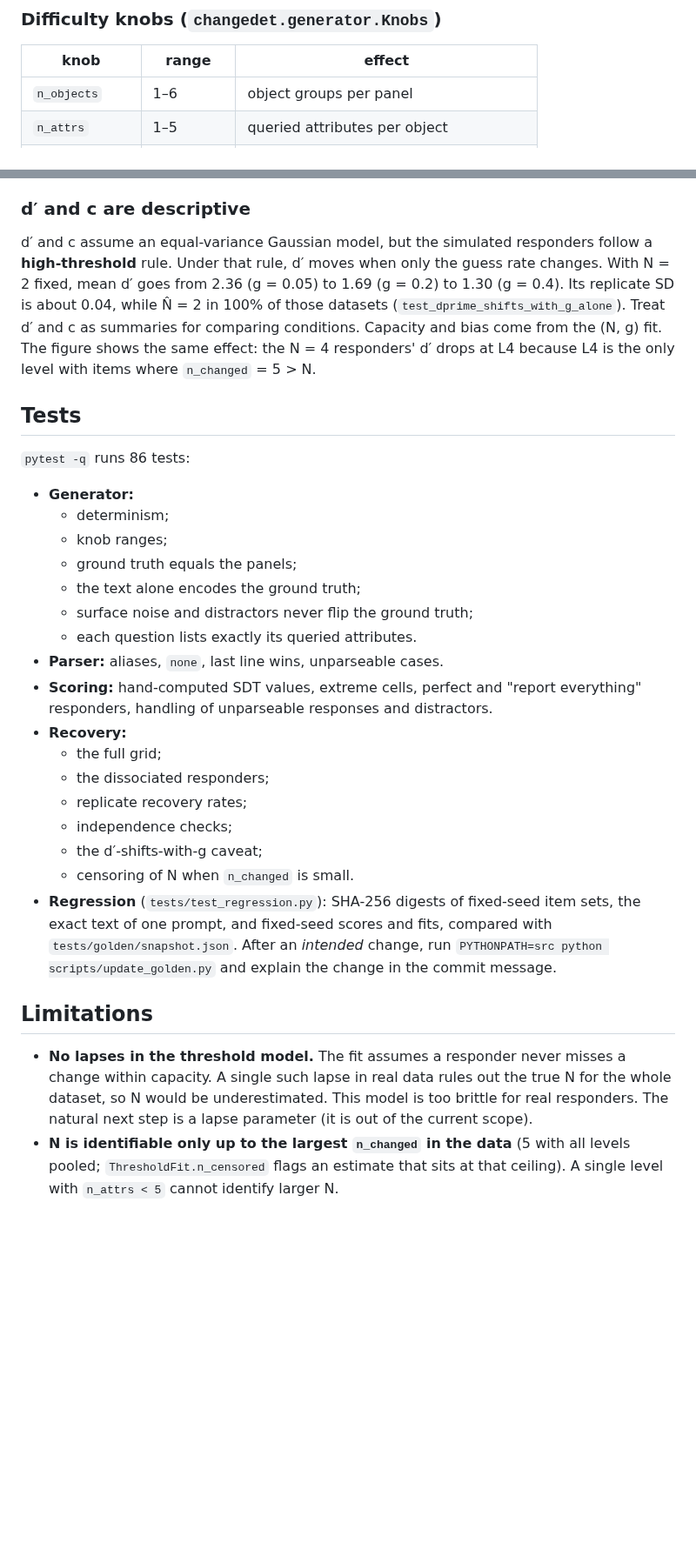
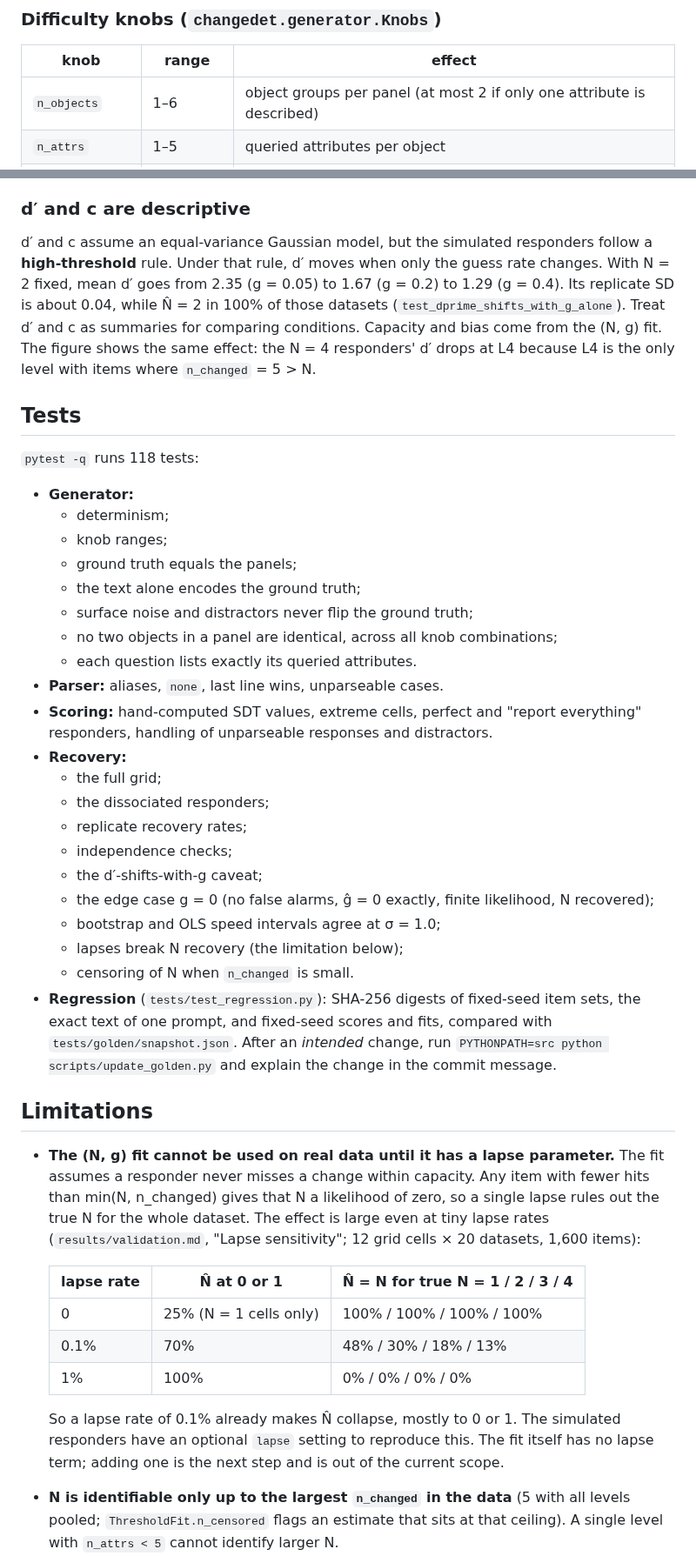
Before and after one commit to eshoko/change-detection, a Markdown page: README.md, 2 parts joined by grey strips. Shown at 87% size. Drawn GitHub-style; blank space fills up the shorter version.

```diff
--- a/README.md
+++ b/README.md
@@ -52,7 +52,7 @@ equivalent wording do not count as changes.
 
 | knob | range | effect |
 |---|---|---|
-| `n_objects` | 1–6 | object groups per panel |
+| `n_objects` | 1–6 | object groups per panel (at most 2 if only one attribute is described) |
 | `n_attrs` | 1–5 | queried attributes per object |
 | `n_changed` | 0–`n_attrs` | how many queried attributes change |
 | `surface_noise` | 0–3 | irrelevant wording variation (see below) |
@@ -198,8 +208,8 @@ construction directly:
 
 d′ and c assume an equal-variance Gaussian model, but the simulated responders
 follow a **high-threshold** rule. Under that rule, d′ moves when only the
-guess rate changes. With N = 2 fixed, mean d′ goes from 2.36 (g = 0.05) to
-1.69 (g = 0.2) to 1.30 (g = 0.4). Its replicate SD is about 0.04, while N̂ = 2
+guess rate changes. With N = 2 fixed, mean d′ goes from 2.35 (g = 0.05) to
+1.67 (g = 0.2) to 1.29 (g = 0.4). Its replicate SD is about 0.04, while N̂ = 2
 in 100% of those datasets (`test_dprime_shifts_with_g_alone`). Treat d′ and c as
 summaries for comparing conditions. Capacity and bias come from the (N, g) fit.
 The figure shows the same effect: the N = 4 responders' d′ drops at L4
@@ -207,7 +217,7 @@ because L4 is the only level with items where `n_changed` = 5 > N.
 
 ## Tests
 
-`pytest -q` runs 86 tests:
+`pytest -q` runs 118 tests:
 
 * **Generator:**
   - determinism;
@@ -215,6 +225,7 @@ because L4 is the only level with items where `n_changed` = 5 > N.
   - ground truth equals the panels;
   - the text alone encodes the ground truth;
   - surface noise and distractors never flip the ground truth;
+  - no two objects in a panel are identical, across all knob combinations;
   - each question lists exactly its queried attributes.
 * **Parser:** aliases, `none`, last line wins, unparseable cases.
 * **Scoring:** hand-computed SDT values, extreme cells, perfect and "report everything" responders, handling of unparseable responses and distractors.
@@ -224,16 +235,31 @@ because L4 is the only level with items where `n_changed` = 5 > N.
   - replicate recovery rates;
   - independence checks;
   - the d′-shifts-with-g caveat;
+  - the edge case g = 0 (no false alarms, ĝ = 0 exactly, finite likelihood, N recovered);
+  - bootstrap and OLS speed intervals agree at σ = 1.0;
+  - lapses break N recovery (the limitation below);
   - censoring of N when `n_changed` is small.
 * **Regression** (`tests/test_regression.py`): SHA-256 digests of fixed-seed item sets, the exact text of one prompt, and fixed-seed scores and fits, compared with `tests/golden/snapshot.json`. After an *intended* change, run `PYTHONPATH=src python scripts/update_golden.py` and explain the change in the commit message.
 
 ## Limitations
 
-* **No lapses in the threshold model.** The fit assumes a responder never
-  misses a change within capacity. A single such lapse in real data rules out
-  the true N for the whole dataset, so N would be underestimated. This model
-  is too brittle for real responders. The natural next step is a lapse
-  parameter (it is out of the current scope).
+* **The (N, g) fit cannot be used on real data until it has a lapse
+  parameter.** The fit assumes a responder never misses a change within
+  capacity. Any item with fewer hits than min(N, n_changed) gives that N a
+  likelihood of zero, so a single lapse rules out the true N for the whole
+  dataset. The effect is large even at tiny lapse rates (`results/validation.md`,
+  "Lapse sensitivity"; 12 grid cells × 20 datasets, 1,600 items):
+
+  | lapse rate | N̂ at 0 or 1 | N̂ = N for true N = 1 / 2 / 3 / 4 |
+  |---|---|---|
+  | 0 | 25% (N = 1 cells only) | 100% / 100% / 100% / 100% |
+  | 0.1% | 70% | 48% / 30% / 18% / 13% |
+  | 1% | 100% | 0% / 0% / 0% / 0% |
+
+  So a lapse rate of 0.1% already makes N̂ collapse, mostly to 0 or 1. The
+  simulated responders have an optional `lapse` setting to reproduce this.
+  The fit itself has no lapse term; adding one is the next step and is out
+  of the current scope.
 * **N is identifiable only up to the largest `n_changed` in the data** (5
   with all levels pooled; `ThresholdFit.n_censored` flags an estimate that
   sits at that ceiling). A single level with `n_attrs < 5` cannot identify
```
Also changed, not shown: other parts of README.md (+16 -6 lines), results/validation.md (+55 -47 lines), results/figure_dprime_rt.png, 1 other file.
